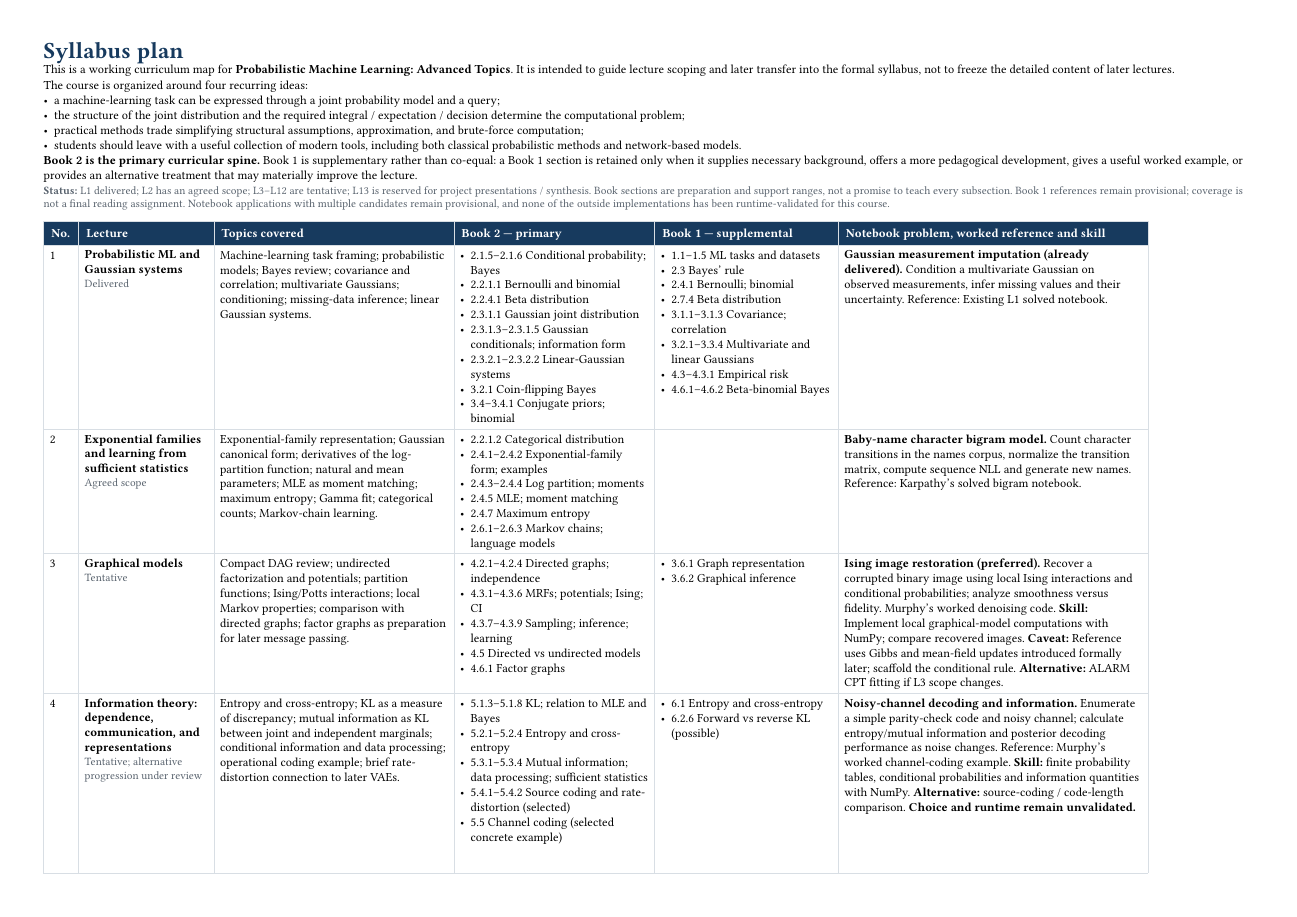
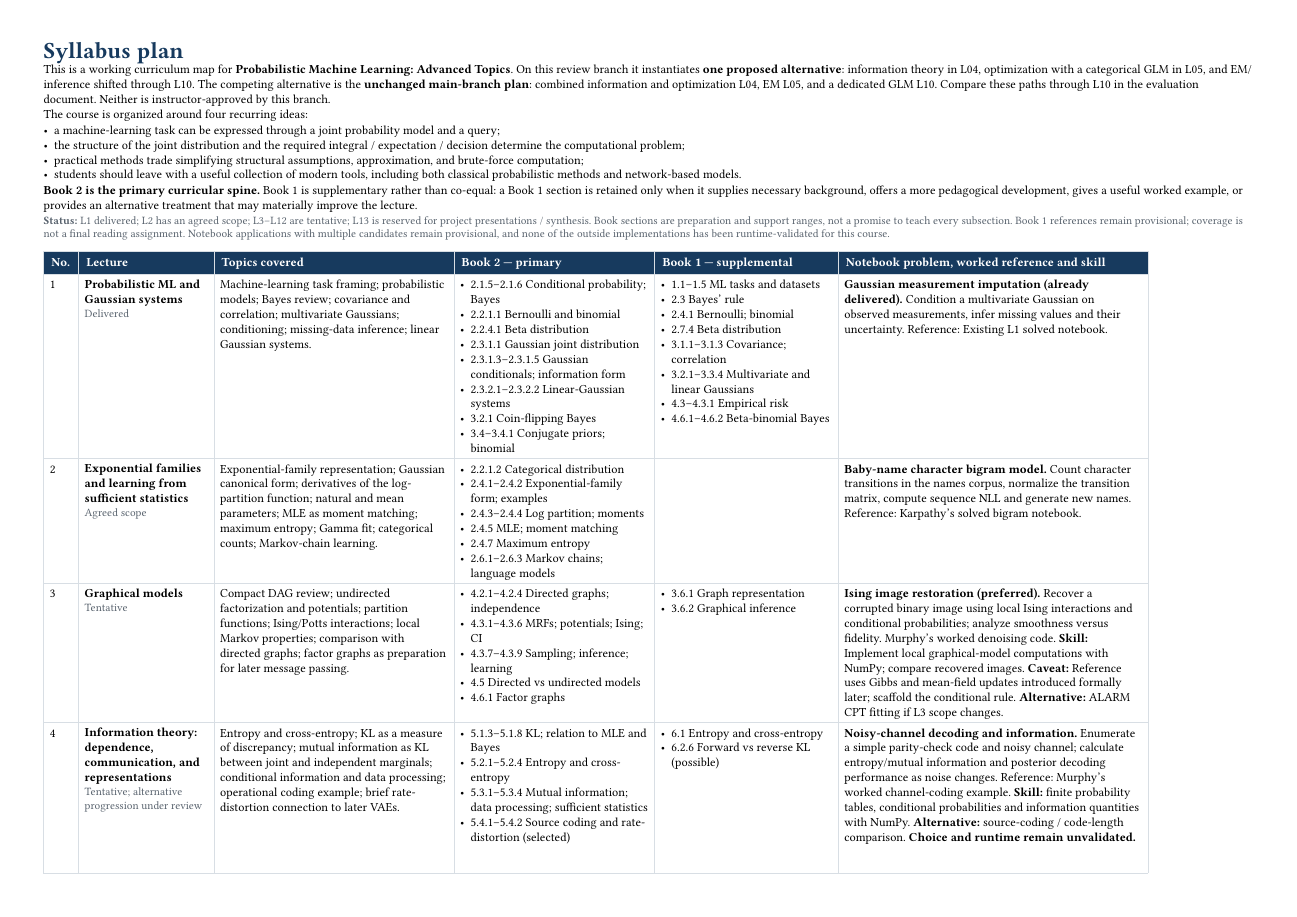
Before and after one commit to opherdonchin/ProbabilisticMachineLearning, a Typst document (syllabus_plan.typ): page 1 of 3. Compiled offline with Typst 0.15.

Commit message:
Correct scope comparison to existing L04/L10 versus added L05 optimization

```diff
--- a/syllabus_plan.typ
+++ b/syllabus_plan.typ
@@ -33,7 +33,7 @@
 
 = Syllabus plan
 
-This is a working curriculum map for *Probabilistic Machine Learning: Advanced Topics*. It is intended to guide lecture scoping and later transfer into the formal syllabus, not to freeze the detailed content of later lectures.
+This is a working curriculum map for *Probabilistic Machine Learning: Advanced Topics*. On this review branch it instantiates *one proposed alternative*: information theory in L04, optimization with a categorical GLM in L05, and EM/inference shifted through L10. The competing alternative is the *unchanged main-branch plan*: combined information and optimization L04, EM L05, and a dedicated GLM L10. Compare these paths through L10 in #link("Lectures/l04_l10_curriculum_comparison.md")[the evaluation document]. Neither is instructor-approved by this branch.
 
 The course is organized around four recurring ideas:
 
```
